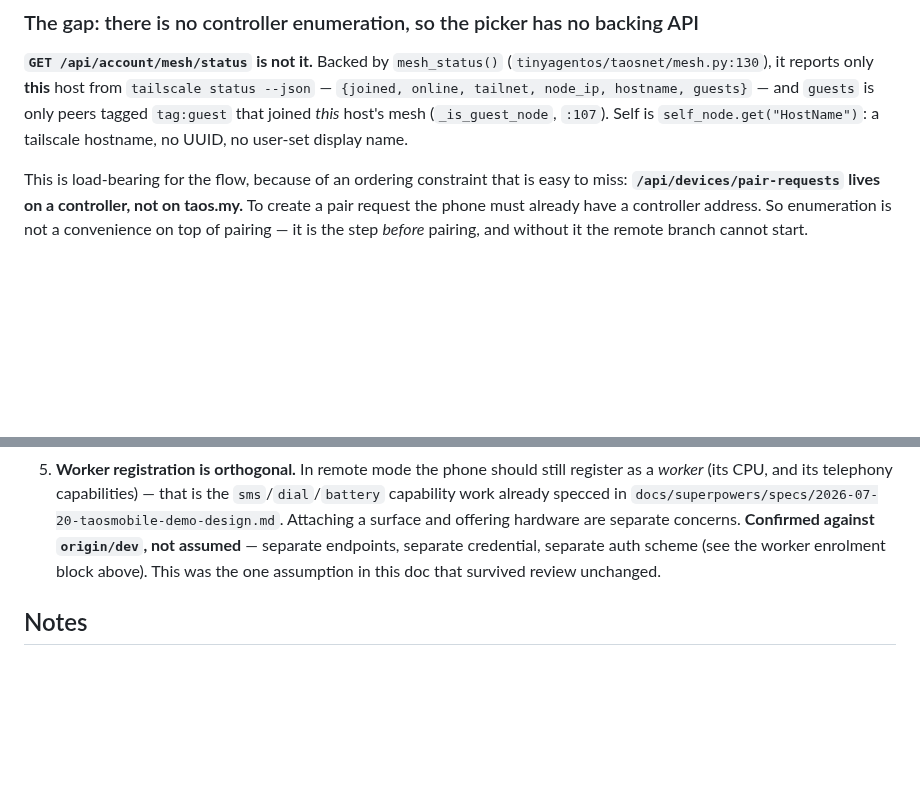
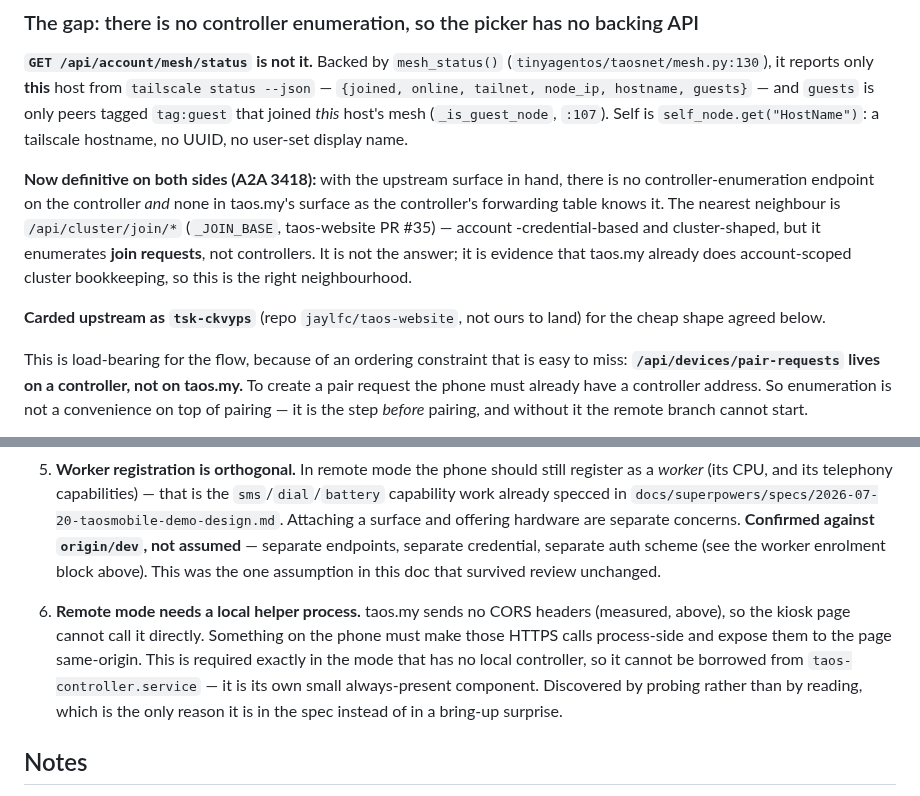
Before and after one commit to jaylfc/taOSmobile, a Markdown page: docs/first-run-controller-choice.md, 2 parts joined by grey strips. Rendered like a GitHub page; blank space fills up the shorter version.

```diff
--- a/docs/first-run-controller-choice.md
+++ b/docs/first-run-controller-choice.md
@@ -128,6 +194,17 @@ on 429.
 guests}` — and `guests` is only peers tagged `tag:guest` that joined *this*
 host's mesh (`_is_guest_node`, `:107`). Self is `self_node.get("HostName")`: a
 tailscale hostname, no UUID, no user-set display name.
+
+**Now definitive on both sides (A2A 3418):** with the upstream surface in hand,
+there is no controller-enumeration endpoint on the controller *and* none in
+taos.my's surface as the controller's forwarding table knows it. The nearest
+neighbour is `/api/cluster/join/*` (`_JOIN_BASE`, taos-website PR #35) — account
+-credential-based and cluster-shaped, but it enumerates **join requests**, not
+controllers. It is not the answer; it is evidence that taos.my already does
+account-scoped cluster bookkeeping, so this is the right neighbourhood.
+
+**Carded upstream as `tsk-ckvyps`** (repo `jaylfc/taos-website`, not ours to
+land) for the cheap shape agreed below.
 
 This is load-bearing for the flow, because of an ordering constraint that is
 easy to miss: **`/api/devices/pair-requests` lives on a controller, not on
@@ -183,6 +260,15 @@ discovery at all, which is cheaper for us than anything account-mediated.
    separate auth scheme (see the worker enrolment block above). This was the one
    assumption in this doc that survived review unchanged.
 
+6. **Remote mode needs a local helper process.** taos.my sends no CORS headers
+   (measured, above), so the kiosk page cannot call it directly. Something on
+   the phone must make those HTTPS calls process-side and expose them to the
+   page same-origin. This is required exactly in the mode that has no local
+   controller, so it cannot be borrowed from `taos-controller.service` — it is
+   its own small always-present component. Discovered by probing rather than by
+   reading, which is the only reason it is in the spec instead of in a bring-up
+   surprise.
+
 ## Notes
 
 - This mirrors the hybrid-vs-local decision taken early in this project; the
```
Also changed, not shown: other parts of docs/first-run-controller-choice.md (+75 -9 lines).
